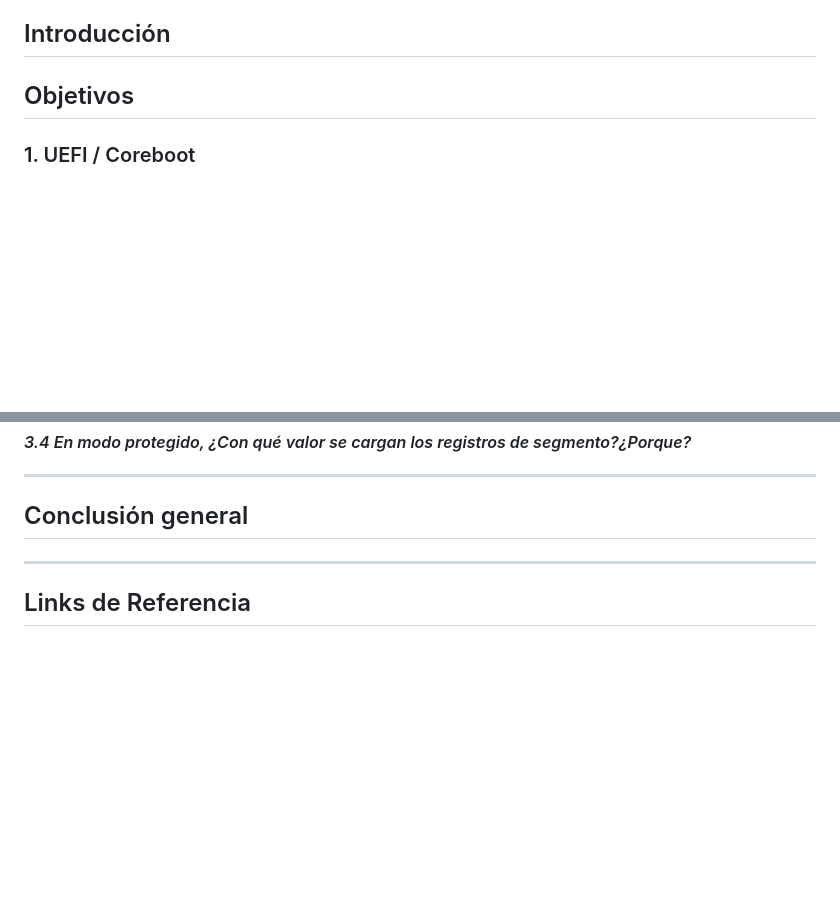
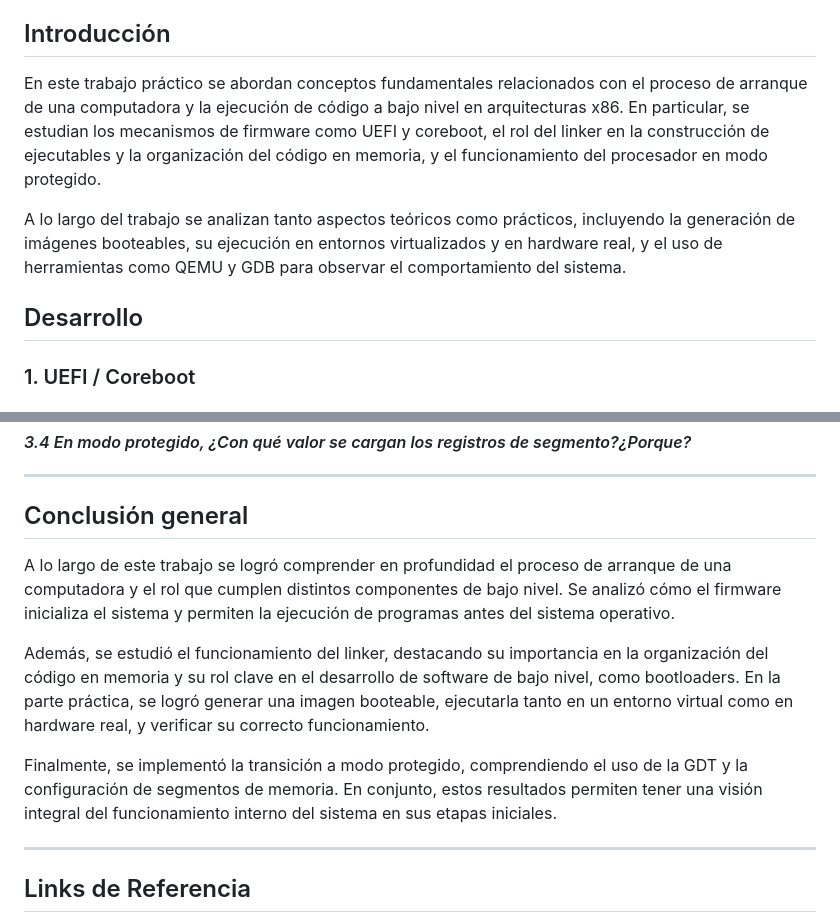
Before and after one commit to SantiagoAlasia/The-Pipeliners, a Markdown page: TP3/README.md, 2 parts joined by grey strips. Drawn GitHub-style; blank space fills up the shorter version.

Commit message:
Introduccion + Conclusión

```diff
--- a/TP3/README.md
+++ b/TP3/README.md
@@ -8,7 +8,11 @@
 
 ## Introducción
 
-## Objetivos
+En este trabajo práctico se abordan conceptos fundamentales relacionados con el proceso de arranque de una computadora y la ejecución de código a bajo nivel en arquitecturas x86. En particular, se estudian los mecanismos de firmware como UEFI y coreboot, el rol del linker en la construcción de ejecutables y la organización del código en memoria, y el funcionamiento del procesador en modo protegido.
+
+A lo largo del trabajo se analizan tanto aspectos teóricos como prácticos, incluyendo la generación de imágenes booteables, su ejecución en entornos virtualizados y en hardware real, y el uso de herramientas como QEMU y GDB para observar el comportamiento del sistema.
+
+## Desarrollo
 
 ### 1. UEFI / Coreboot
 
@@ -142,6 +146,12 @@ En conclusión, la utilización de descriptores con bases y límites diferenciad
 
 ## Conclusión general
 
+A lo largo de este trabajo se logró comprender en profundidad el proceso de arranque de una computadora y el rol que cumplen distintos componentes de bajo nivel. Se analizó cómo el firmware inicializa el sistema y permiten la ejecución de programas antes del sistema operativo.
+
+Además, se estudió el funcionamiento del linker, destacando su importancia en la organización del código en memoria y su rol clave en el desarrollo de software de bajo nivel, como bootloaders. En la parte práctica, se logró generar una imagen booteable, ejecutarla tanto en un entorno virtual como en hardware real, y verificar su correcto funcionamiento.
+
+Finalmente, se implementó la transición a modo protegido, comprendiendo el uso de la GDT y la configuración de segmentos de memoria. En conjunto, estos resultados permiten tener una visión integral del funcionamiento interno del sistema en sus etapas iniciales.
+
 ---
 
 ## Links de Referencia
```
